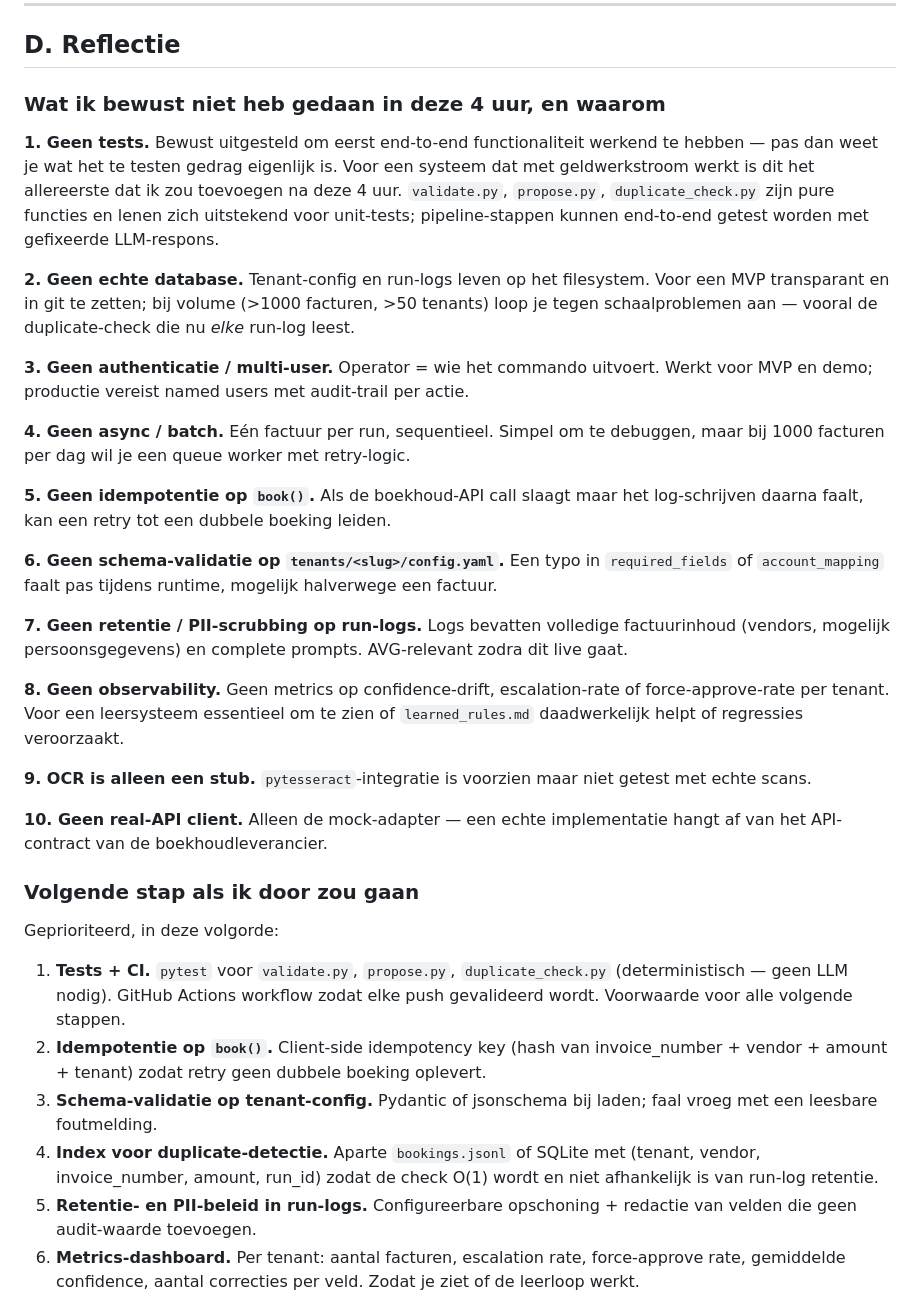
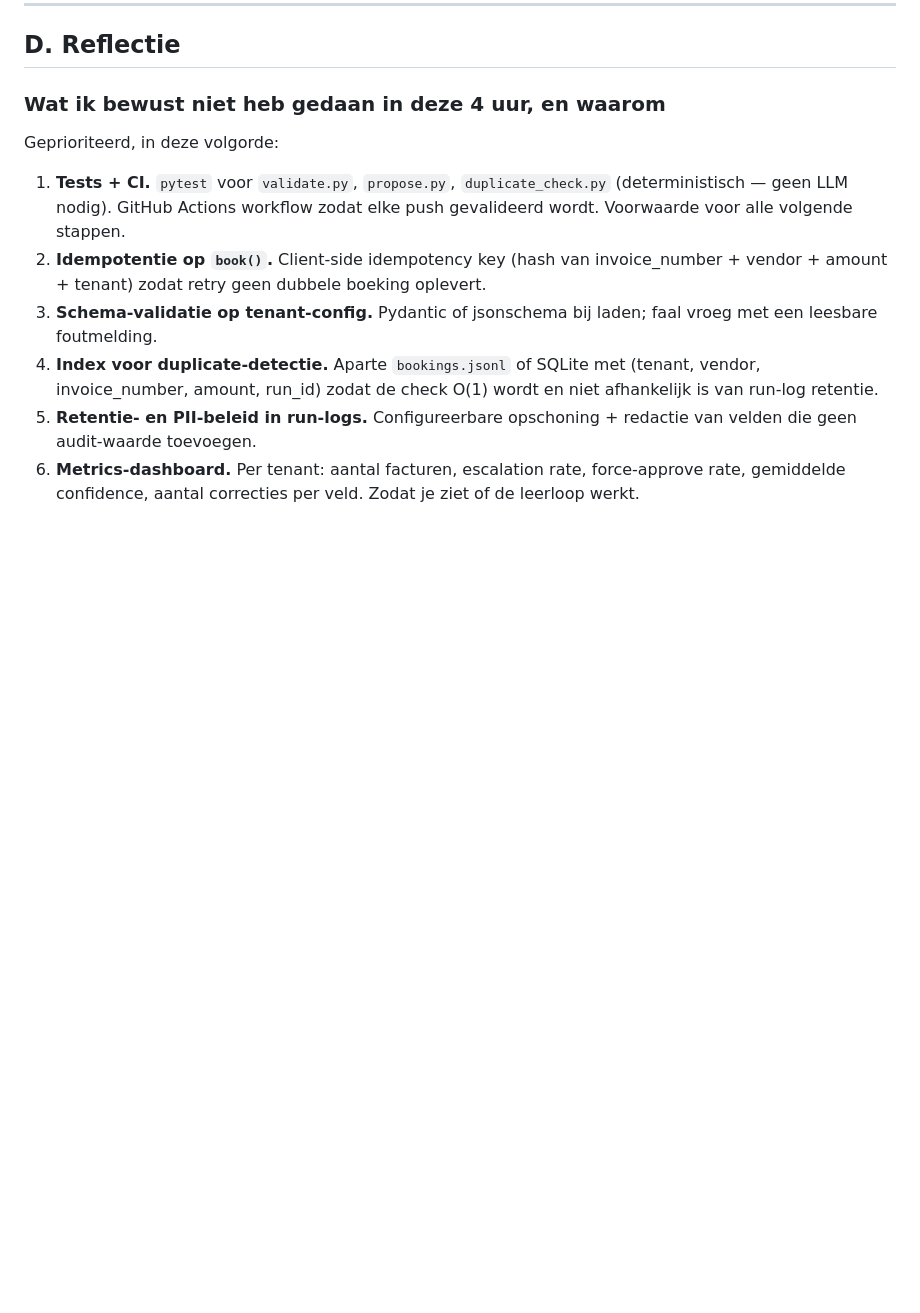
Before and after one commit to tomvanolphen-tech/case, a Markdown page: ASSESSMENT.md, the part around one of its changes. Rendered like a GitHub page; blank space fills up the shorter version.

```diff
--- a/ASSESSMENT.md
+++ b/ASSESSMENT.md
@@ -211,28 +220,6 @@ Geïmplementeerd:
 
 ### Wat ik bewust niet heb gedaan in deze 4 uur, en waarom
 
-**1. Geen tests.** Bewust uitgesteld om eerst end-to-end functionaliteit werkend te hebben — pas dan weet je wat het te testen gedrag eigenlijk is. Voor een systeem dat met geldwerkstroom werkt is dit het allereerste dat ik zou toevoegen na deze 4 uur. `validate.py`, `propose.py`, `duplicate_check.py` zijn pure functies en lenen zich uitstekend voor unit-tests; pipeline-stappen kunnen end-to-end getest worden met gefixeerde LLM-respons.
-
-**2. Geen echte database.** Tenant-config en run-logs leven op het filesystem. Voor een MVP transparant en in git te zetten; bij volume (>1000 facturen, >50 tenants) loop je tegen schaalproblemen aan — vooral de duplicate-check die nu *elke* run-log leest.
-
-**3. Geen authenticatie / multi-user.** Operator = wie het commando uitvoert. Werkt voor MVP en demo; productie vereist named users met audit-trail per actie.
-
-**4. Geen async / batch.** Eén factuur per run, sequentieel. Simpel om te debuggen, maar bij 1000 facturen per dag wil je een queue worker met retry-logic.
-
-**5. Geen idempotentie op `book()`.** Als de boekhoud-API call slaagt maar het log-schrijven daarna faalt, kan een retry tot een dubbele boeking leiden.
-
-**6. Geen schema-validatie op `tenants/<slug>/config.yaml`.** Een typo in `required_fields` of `account_mapping` faalt pas tijdens runtime, mogelijk halverwege een factuur.
-
-**7. Geen retentie / PII-scrubbing op run-logs.** Logs bevatten volledige factuurinhoud (vendors, mogelijk persoonsgegevens) en complete prompts. AVG-relevant zodra dit live gaat.
-
-**8. Geen observability.** Geen metrics op confidence-drift, escalation-rate of force-approve-rate per tenant. Voor een leersysteem essentieel om te zien of `learned_rules.md` daadwerkelijk helpt of regressies veroorzaakt.
-
-**9. OCR is alleen een stub.** `pytesseract`-integratie is voorzien maar niet getest met echte scans.
-
-**10. Geen real-API client.** Alleen de mock-adapter — een echte implementatie hangt af van het API-contract van de boekhoudleverancier.
-
-### Volgende stap als ik door zou gaan
-
 Geprioriteerd, in deze volgorde:
 
 1. **Tests + CI.** `pytest` voor `validate.py`, `propose.py`, `duplicate_check.py` (deterministisch — geen LLM nodig). GitHub Actions workflow zodat elke push gevalideerd wordt. Voorwaarde voor alle volgende stappen.
```
Also changed, not shown: other parts of ASSESSMENT.md (+82 -36 lines).
